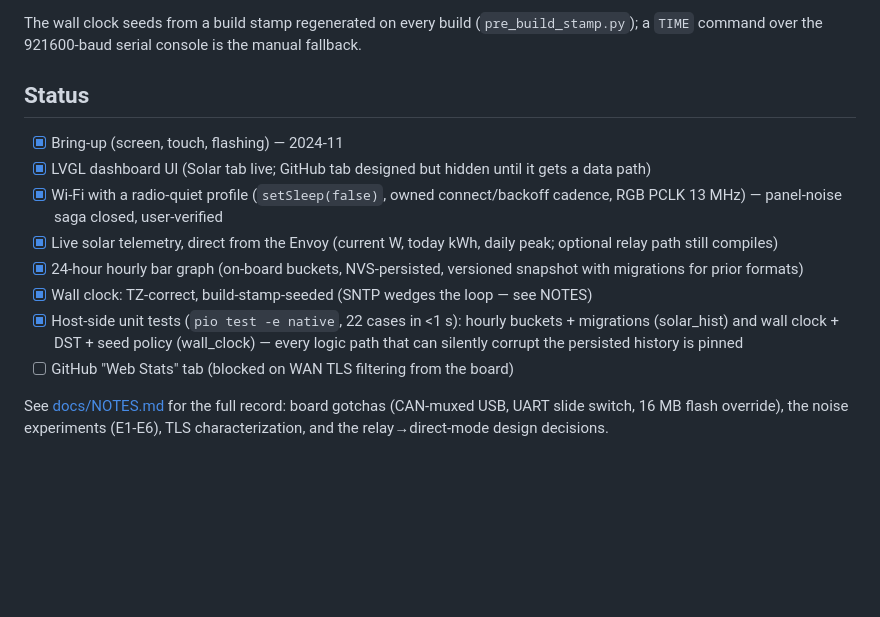
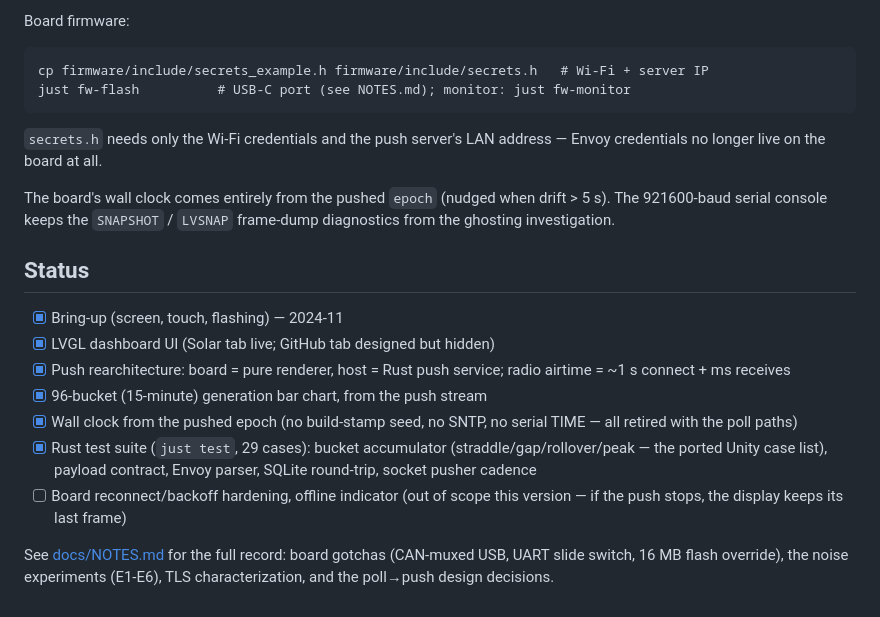
Before and after one commit to olsonjj/waveshare-dashboard, a Markdown page: README.md, the part around one of its changes. Drawn GitHub-style; blank space fills up the shorter version.

```diff
--- a/README.md
+++ b/README.md
@@ -72,27 +82,32 @@ and never committed.
 
-The wall clock seeds from a build stamp regenerated on every build
-(`pre_build_stamp.py`); a `TIME` command over the 921600-baud serial console
-is the manual fallback.
+Board firmware:
+
+    cp firmware/include/secrets_example.h firmware/include/secrets.h   # Wi-Fi + server IP
+    just fw-flash          # USB-C port (see NOTES.md); monitor: just fw-monitor
+
+`secrets.h` needs only the Wi-Fi credentials and the push server's LAN
+address — Envoy credentials no longer live on the board at all.
+
+The board's wall clock comes entirely from the pushed `epoch` (nudged
+when drift > 5 s). The 921600-baud serial console keeps the `SNAPSHOT` /
+`LVSNAP` frame-dump diagnostics from the ghosting investigation.
 
 ## Status
 
 - [x] Bring-up (screen, touch, flashing) — 2024-11
-- [x] LVGL dashboard UI (Solar tab live; GitHub tab designed but hidden until
-      it gets a data path)
-- [x] Wi-Fi with a radio-quiet profile (`setSleep(false)`, owned connect/backoff
-      cadence, RGB PCLK 13 MHz) — panel-noise saga closed, user-verified
-- [x] Live solar telemetry, direct from the Envoy (current W, today kWh,
-      daily peak; optional relay path still compiles)
-- [x] 24-hour hourly bar graph (on-board buckets, NVS-persisted, versioned
-      snapshot with migrations for prior formats)
-- [x] Wall clock: TZ-correct, build-stamp-seeded (SNTP wedges the loop —
-      see NOTES)
-- [x] Host-side unit tests (`pio test -e native`, 22 cases in <1 s):
-      hourly buckets + migrations (solar_hist) and wall clock + DST +
-      seed policy (wall_clock) — every logic path that can silently corrupt
-      the persisted history is pinned
-- [ ] GitHub "Web Stats" tab (blocked on WAN TLS filtering from the board)
+- [x] LVGL dashboard UI (Solar tab live; GitHub tab designed but hidden)
+- [x] Push rearchitecture: board = pure renderer, host = Rust push
+      service; radio airtime = ~1 s connect + ms receives
+- [x] 96-bucket (15-minute) generation bar chart, from the push stream
+- [x] Wall clock from the pushed epoch (no build-stamp seed, no SNTP,
+      no serial TIME — all retired with the poll paths)
+- [x] Rust test suite (`just test`, 29 cases): bucket accumulator
+      (straddle/gap/rollover/peak — the ported Unity case list), payload
+      contract, Envoy parser, SQLite round-trip, socket pusher cadence
+- [ ] Board reconnect/backoff hardening, offline indicator (out of scope
+      this version — if the push stops, the display keeps its last frame)
 
-See [docs/NOTES.md](docs/NOTES.md) for the full record: board gotchas (CAN-muxed
-USB, UART slide switch, 16 MB flash override), the noise experiments (E1-E6),
-TLS characterization, and the relay→direct-mode design decisions.
+See [docs/NOTES.md](docs/NOTES.md) for the full record: board gotchas
+(CAN-muxed USB, UART slide switch, 16 MB flash override), the noise
+experiments (E1-E6), TLS characterization, and the poll→push design
+decisions.
```
Also changed, not shown: other parts of README.md (+51 -41 lines), docs/NOTES.md (+35 -0 lines), docs/screenshot.png.
